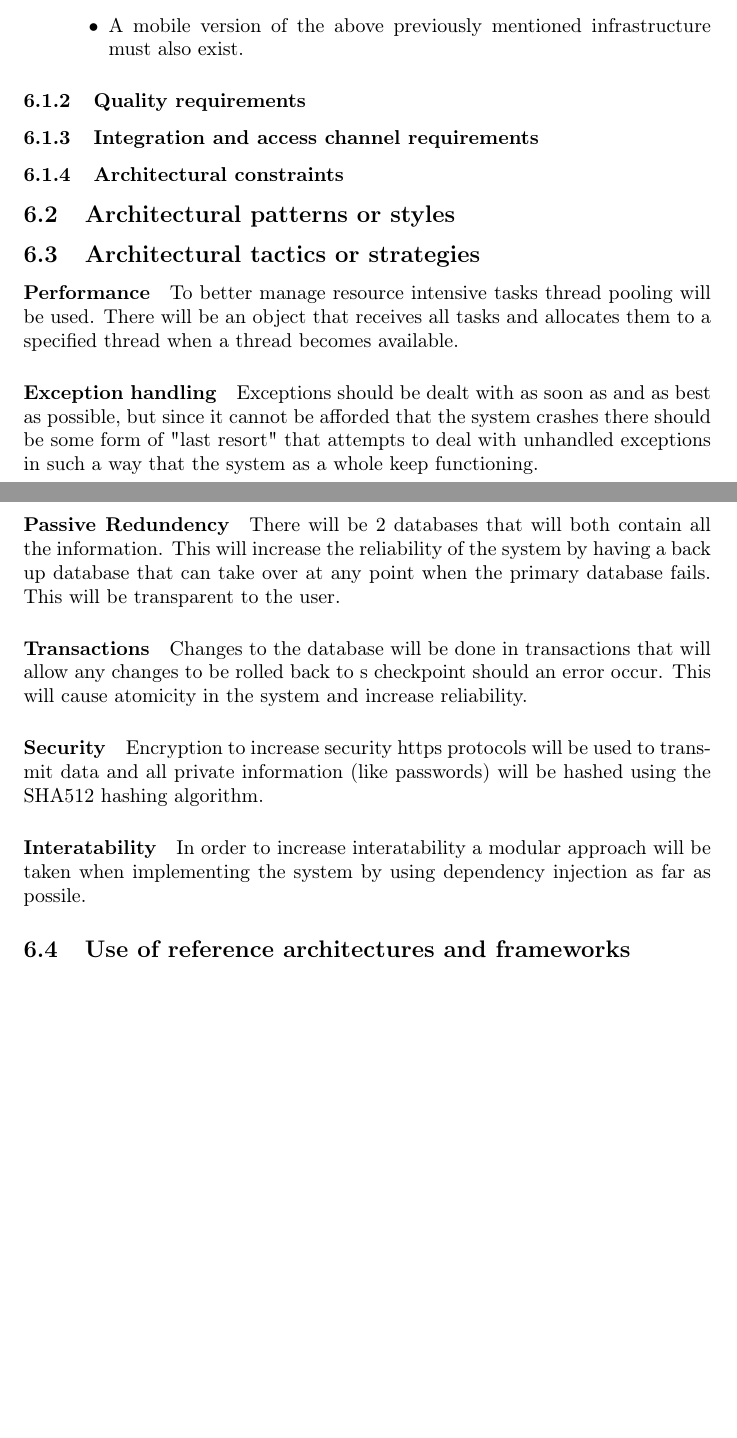
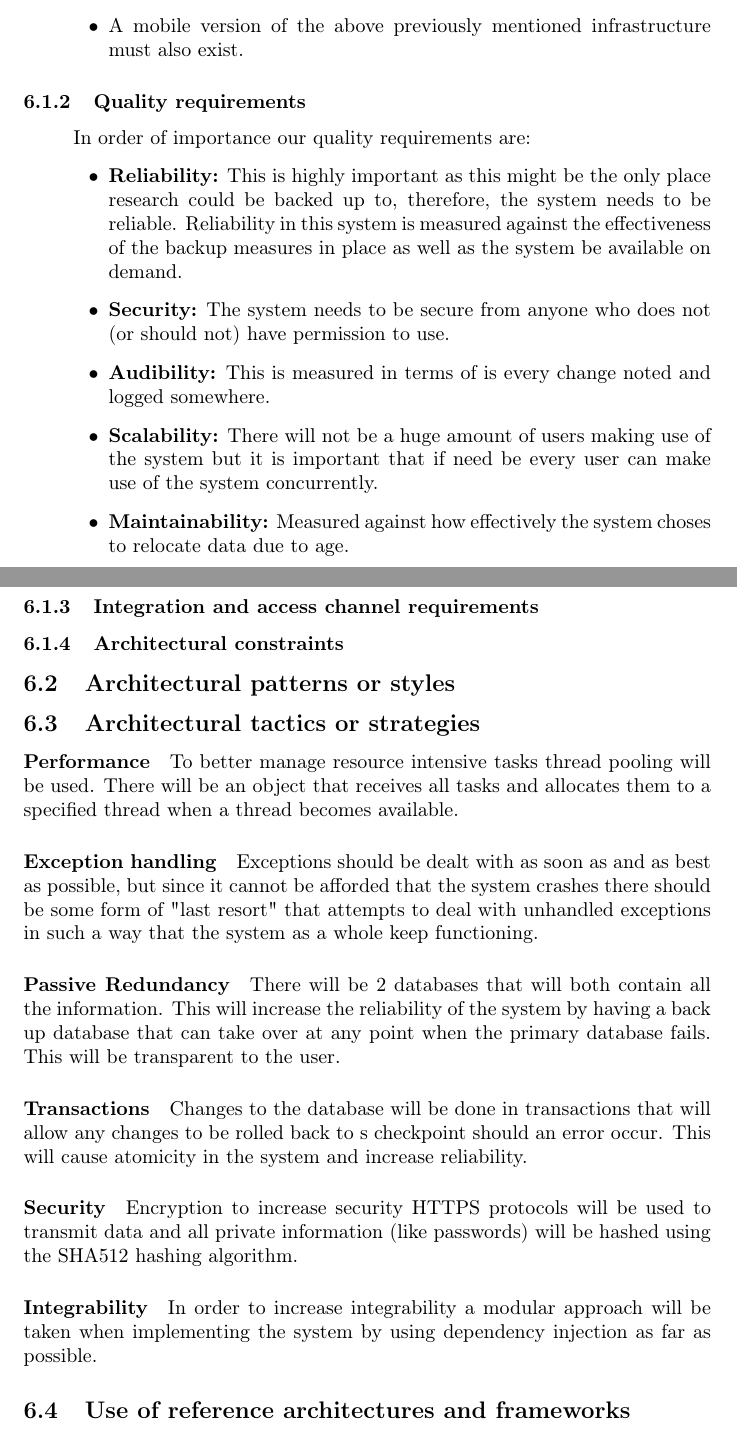
Before and after one commit to lspazzoli/Golf, a LaTeX document (Documents/Part2/main.tex): two parts of pages 14 and 15 of 15 before the commit and two parts of pages 14 and 15 of 16 after it, joined at a grey line, cut so that both start at the same text, the shorter picture padded with empty space. Compiled offline with pdfLaTeX.

Commit message:
Added 6.1.2 and made correction
Added subsection 6.1.2 and made some grammar corrections to the
document.

```diff
--- a/Documents/Part2/main.tex
+++ b/Documents/Part2/main.tex
@@ -280,7 +280,15 @@
 								\item A mobile version of the above previously mentioned infrastructure must also exist.
 							\end{list}
 				\subsubsection{Quality requirements}
-
+					\paragraph\indent
+					In order of importance our quality requirements are:
+						\begin{list}{$\bullet$}{\leftmargin=1.5cm \itemindent=0em}
+								\item \textbf{Reliability:} This is highly important as this might be the only place research could be backed up to, therefore, the system needs to be reliable. Reliability in this system is measured against the effectiveness of the backup measures in place as well as the system be available on demand.
+								\item \textbf{Security:} The system needs to be secure from anyone who does not (or should not) have permission to use.
+								\item \textbf{Audibility:} This is measured in terms of is every change noted and logged somewhere.
+								\item \textbf{Scalability:} There will not be a huge amount of users making use of the system but it is important that if need be every user can make use of the system concurrently.
+								\item \textbf{Maintainability:} Measured against how effectively the system choses to relocate data due to age.
+						\end{list}
 				\subsubsection{Integration and access channel requirements}
 
 				\subsubsection{Architectural constraints}
@@ -294,17 +302,17 @@
 			\paragraph{Exception handling}\indent
 			Exceptions should be dealt with as soon as and as best as possible, but since it cannot be afforded that the system crashes there should be some form of "last resort" that attempts to deal with unhandled exceptions in such a way that the system as a whole keep functioning.
 
-			\paragraph{Passive Redundency}\indent
+			\paragraph{Passive Redundancy}\indent
 			There will be 2 databases that will both contain all the information. This will increase the reliability of the system by having a back up database that can take over at any point when the primary database fails. This will be transparent to the user.
 
 			\paragraph{Transactions}\indent
 			Changes to the database will be done in transactions that will allow any changes to be rolled back to s checkpoint should an error occur. This will cause atomicity in the system and increase reliability.
 
 			\paragraph{Security}\indent
-			Encryption to increase security https protocols will be used to transmit data and all private information (like passwords) will be hashed using the SHA512 hashing algorithm.
+			Encryption to increase security HTTPS protocols will be used to transmit data and all private information (like passwords) will be hashed using the SHA512 hashing algorithm.
 
-			\paragraph{Interatability}\indent
-			In order to increase interatability a modular approach will be taken when implementing the system by using dependency injection as far as possile.
+			\paragraph{Integrability}\indent
+			In order to increase integrability a modular approach will be taken when implementing the system by using dependency injection as far as possible.
 
 		\subsection{Use of reference architectures and frameworks}
 
```
Also changed, not shown: Documents/Part2/main.pdf, Documents/Part2/main.tex (10 more changed lines).
